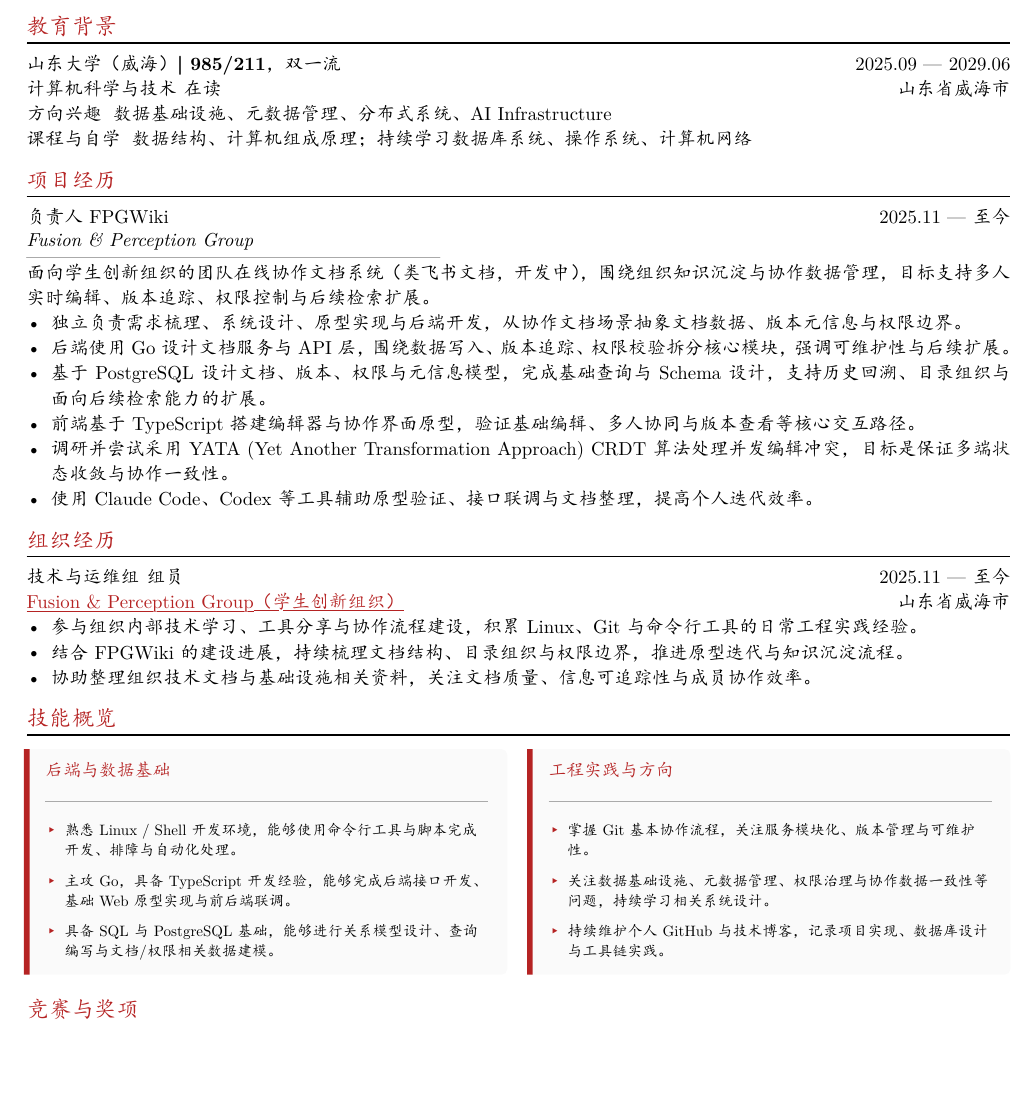
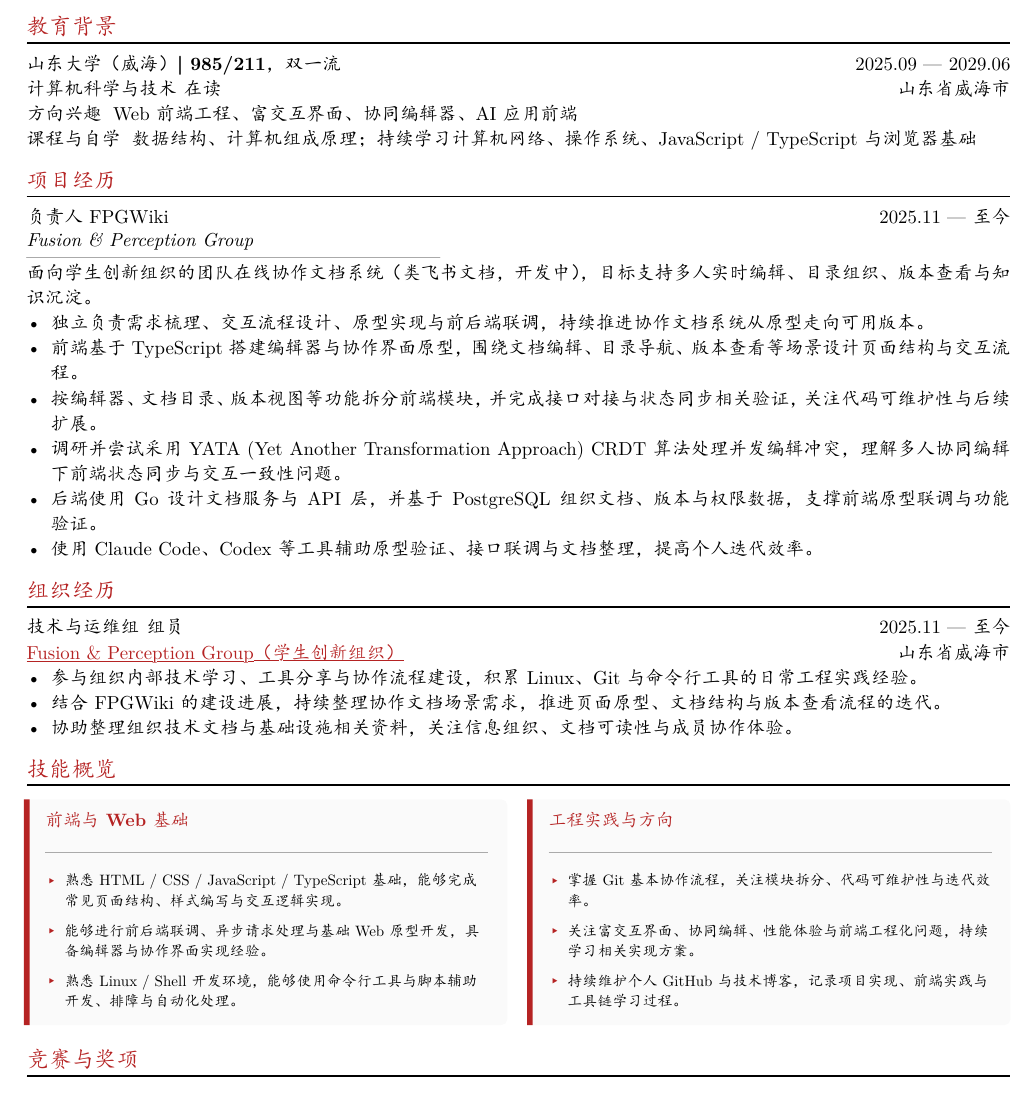
Before and after one commit to JasperStonnne/resume, a Typst document ([zh]石静远.typ): part of the page, cut so that both start at the same text, the shorter picture padded with empty space. The pictures show the PDF file [zh]石静远.pdf that the author committed with the source.

Commit message:
docs: 调整简历以匹配字节前端岗位

```diff
--- a/[zh]石静远.typ
+++ b/[zh]石静远.typ
@@ -105,8 +105,8 @@
 )
 #[
   #set terms(hanging-indent: 0em)
-  / 方向兴趣: 数据基础设施、元数据管理、分布式系统、AI Infrastructure
-  / 课程与自学: 数据结构、计算机组成原理；持续学习数据库系统、操作系统、计算机网络
+  / 方向兴趣: Web 前端工程、富交互界面、协同编辑器、AI 应用前端
+  / 课程与自学: 数据结构、计算机组成原理；持续学习计算机网络、操作系统、JavaScript / TypeScript 与浏览器基础
 ]
 
 
@@ -120,12 +120,12 @@
 #v(-7pt)
 #text(
   size: 10pt,
-)[*面向学生创新组织的团队在线协作文档系统（类飞书文档，开发中），围绕组织知识沉淀与协作数据管理，目标支持多人实时编辑、版本追踪、权限控制与后续检索扩展。*]
-- 独立负责需求梳理、系统设计、原型实现与后端开发，从协作文档场景抽象文档数据、版本元信息与权限边界。
-- 后端使用 Go 设计文档服务与 API 层，围绕数据写入、版本追踪、权限校验拆分核心模块，强调可维护性与后续扩展。
-- 基于 PostgreSQL 设计文档、版本、权限与元信息模型，完成基础查询与 Schema 设计，支持历史回溯、目录组织与面向后续检索能力的扩展。
-- 前端基于 TypeScript 搭建编辑器与协作界面原型，验证基础编辑、多人协同与版本查看等核心交互路径。
-- 调研并尝试采用 YATA (Yet Another Transformation Approach) CRDT 算法处理并发编辑冲突，目标是保证多端状态收敛与协作一致性。
+)[*面向学生创新组织的团队在线协作文档系统（类飞书文档，开发中），目标支持多人实时编辑、目录组织、版本查看与知识沉淀。*]
+- 独立负责需求梳理、交互流程设计、原型实现与前后端联调，持续推进协作文档系统从原型走向可用版本。
+- 前端基于 TypeScript 搭建编辑器与协作界面原型，围绕文档编辑、目录导航、版本查看等场景设计页面结构与交互流程。
+- 按编辑器、文档目录、版本视图等功能拆分前端模块，并完成接口对接与状态同步相关验证，关注代码可维护性与后续扩展。
+- 调研并尝试采用 YATA (Yet Another Transformation Approach) CRDT 算法处理并发编辑冲突，理解多人协同编辑下前端状态同步与交互一致性问题。
+- 后端使用 Go 设计文档服务与 API 层，并基于 PostgreSQL 组织文档、版本与权限数据，支撑前端原型联调与功能验证。
 - 使用 Claude Code、Codex 等工具辅助原型验证、接口联调与文档整理，提高个人迭代效率。
 
 == 组织经历
@@ -137,8 +137,8 @@
   dates: dates-helper(start-date: "2025.11", end-date: "至今"),
 )
 - 参与组织内部技术学习、工具分享与协作流程建设，积累 Linux、Git 与命令行工具的日常工程实践经验。
-- 结合 FPGWiki 的建设进展，持续梳理文档结构、目录组织与权限边界，推进原型迭代与知识沉淀流程。
-- 协助整理组织技术文档与基础设施相关资料，关注文档质量、信息可追踪性与成员协作效率。
+- 结合 FPGWiki 的建设进展，持续整理协作文档场景需求，推进页面原型、文档结构与版本查看流程的迭代。
+- 协助整理组织技术文档与基础设施相关资料，关注信息组织、文档可读性与成员协作体验。
 
 == 技能概览
 #[
@@ -147,21 +147,21 @@
     column-gutter: 12pt,
     row-gutter: 0pt,
     skills-box(
-      title: "后端与数据基础",
+      title: "前端与 Web 基础",
       side: "left",
       points: (
-        "熟悉 Linux / Shell 开发环境，能够使用命令行工具与脚本完成开发、排障与自动化处理。",
-        "主攻 Go，具备 TypeScript 开发经验，能够完成后端接口开发、基础 Web 原型实现与前后端联调。",
-        "具备 SQL 与 PostgreSQL 基础，能够进行关系模型设计、查询编写与文档/权限相关数据建模。",
+        "熟悉 HTML / CSS / JavaScript / TypeScript 基础，能够完成常见页面结构、样式编写与交互逻辑实现。",
+        "能够进行前后端联调、异步请求处理与基础 Web 原型开发，具备编辑器与协作界面实现经验。",
+        "熟悉 Linux / Shell 开发环境，能够使用命令行工具与脚本辅助开发、排障与自动化处理。",
       ),
     ),
     skills-box(
       title: "工程实践与方向",
       side: "right",
       points: (
-        "掌握 Git 基本协作流程，关注服务模块化、版本管理与可维护性。",
-        "关注数据基础设施、元数据管理、权限治理与协作数据一致性等问题，持续学习相关系统设计。",
-        "持续维护个人 GitHub 与技术博客，记录项目实现、数据库设计与工具链实践。",
+        "掌握 Git 基本协作流程，关注模块拆分、代码可维护性与迭代效率。",
+        "关注富交互界面、协同编辑、性能体验与前端工程化问题，持续学习相关实现方案。",
+        "持续维护个人 GitHub 与技术博客，记录项目实现、前端实践与工具链学习过程。",
       ),
     ),
   )
```
Also changed, not shown: [zh]石静远.pdf.
